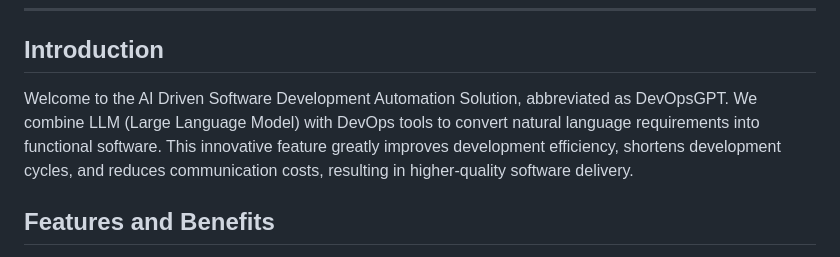
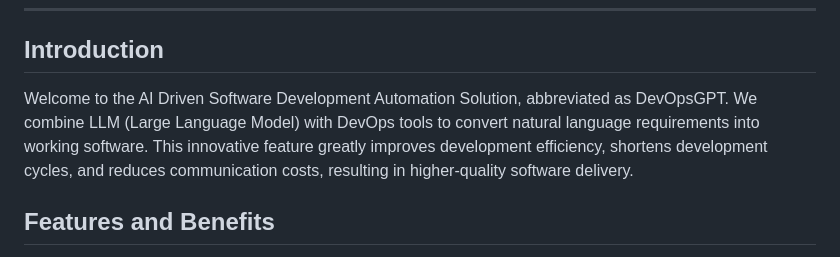
Before and after one commit to kuafuai/DevOpsGPT, a Markdown page: README.md, the part around one of its changes. Rendered like a GitHub page.

```diff
--- a/README.md
+++ b/README.md
@@ -14,7 +14,7 @@
 <hr/>
 
 ## Introduction
-Welcome to the AI Driven Software Development Automation Solution, abbreviated as DevOpsGPT. We combine LLM (Large Language Model) with DevOps tools to convert natural language requirements into functional software. This innovative feature greatly improves development efficiency, shortens development cycles, and reduces communication costs, resulting in higher-quality software delivery.
+Welcome to the AI Driven Software Development Automation Solution, abbreviated as DevOpsGPT. We combine LLM (Large Language Model) with DevOps tools to convert natural language requirements into working software. This innovative feature greatly improves development efficiency, shortens development cycles, and reduces communication costs, resulting in higher-quality software delivery.
 
 ## Features and Benefits
 
```
Also changed, not shown: other parts of README.md (+1 -1 lines), docs/CONTRIBUTING.md (added, +10 -0 lines), docs/README_CN.md (+1 -1 lines).
